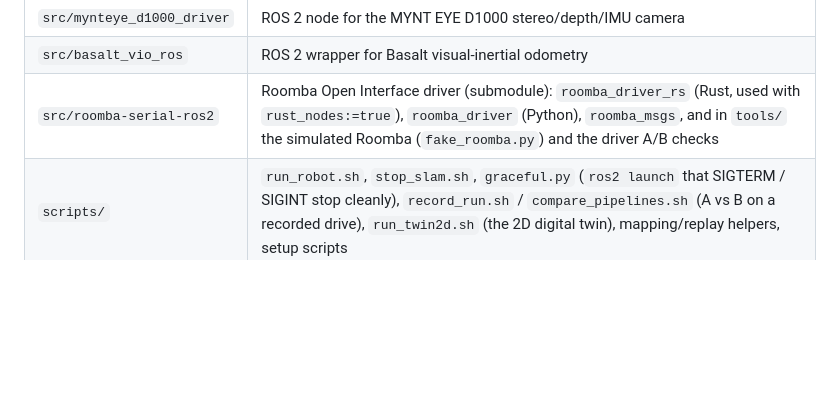
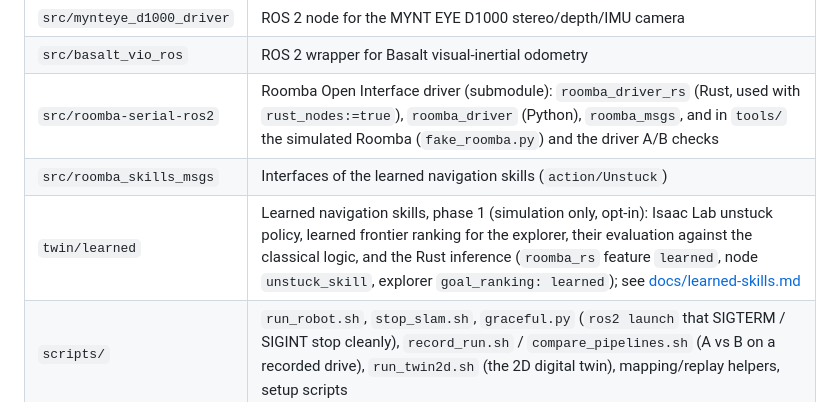
Before and after one commit to Brett-D/roomba-jetson-stack, a Markdown page: README.md, the part around the change. Rendered like a GitHub page; blank space fills up the shorter version.

```diff
--- a/README.md
+++ b/README.md
@@ -19,6 +19,8 @@ The serial driver lives in its own repository and is included here as a submodul
 | `src/mynteye_d1000_driver` | ROS 2 node for the MYNT EYE D1000 stereo/depth/IMU camera |
 | `src/basalt_vio_ros` | ROS 2 wrapper for Basalt visual-inertial odometry |
 | `src/roomba-serial-ros2` | Roomba Open Interface driver (submodule): `roomba_driver_rs` (Rust, used with `rust_nodes:=true`), `roomba_driver` (Python), `roomba_msgs`, and in `tools/` the simulated Roomba (`fake_roomba.py`) and the driver A/B checks |
+| `src/roomba_skills_msgs` | Interfaces of the learned navigation skills (`action/Unstuck`) |
+| `twin/learned` | Learned navigation skills, phase 1 (simulation only, opt-in): Isaac Lab unstuck policy, learned frontier ranking for the explorer, their evaluation against the classical logic, and the Rust inference (`roomba_rs` feature `learned`, node `unstuck_skill`, explorer `goal_ranking: learned`); see [docs/learned-skills.md](docs/learned-skills.md) |
 | `scripts/` | `run_robot.sh`, `stop_slam.sh`, `graceful.py` (`ros2 launch` that SIGTERM / SIGINT stop cleanly), `record_run.sh` / `compare_pipelines.sh` (A vs B on a recorded drive), `run_twin2d.sh` (the 2D digital twin), mapping/replay helpers, setup scripts |
 | `tools/` | Probes and diagnostics (motion step test, costmap/obstacle probes, map render, TF/drift/CPU-GPU checks, comparison monitor/renderer, Python vs Rust A/B checks), `twin2d_world.py` / `twin2d_plan.py` / `twin2d_run.py` (digital twin floor plan from the map database or a vector plan, scenario runner); `tools/oi_tests/` holds early serial/OI bench scripts |
 | `docs/` | Wiring and power diagrams |
```
Also changed, not shown: docs/learned-skills.md (added, +350 -0 lines), docs/learned-skills/explore_coverage.png (added), docs/learned-skills/explore_training.png (added), docs/learned-skills/unstuck_training.png (added), 5 other files.
